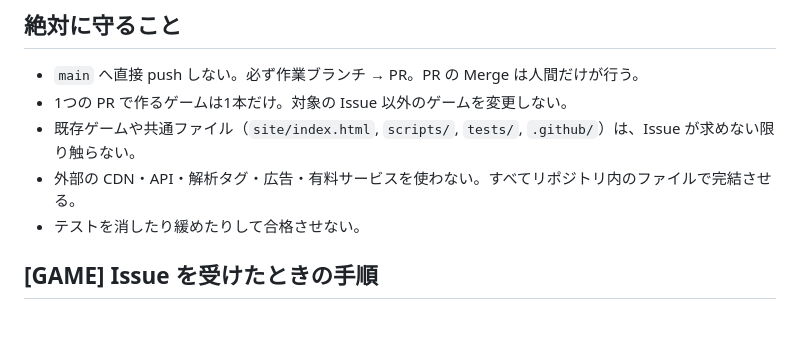
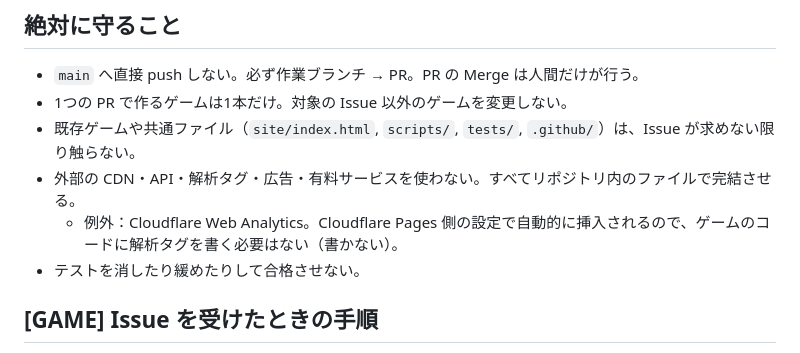
Before and after one commit to ToramaruA/game-arcade, a Markdown page: CLAUDE.md, the part around the change. Rendered like a GitHub page; blank space fills up the shorter version.

```diff
--- a/CLAUDE.md
+++ b/CLAUDE.md
@@ -7,6 +7,7 @@ AIが企画したゲームを Claude Code が作り、人が遊んで承認（Me
 - 1つの PR で作るゲームは1本だけ。対象の Issue 以外のゲームを変更しない。
 - 既存ゲームや共通ファイル（`site/index.html`, `scripts/`, `tests/`, `.github/`）は、Issue が求めない限り触らない。
 - 外部の CDN・API・解析タグ・広告・有料サービスを使わない。すべてリポジトリ内のファイルで完結させる。
+  - 例外：Cloudflare Web Analytics。Cloudflare Pages 側の設定で自動的に挿入されるので、ゲームのコードに解析タグを書く必要はない（書かない）。
 - テストを消したり緩めたりして合格させない。
 
 ## [GAME] Issue を受けたときの手順
```
Also changed, not shown: docs/operations.md (+2 -1 lines).
